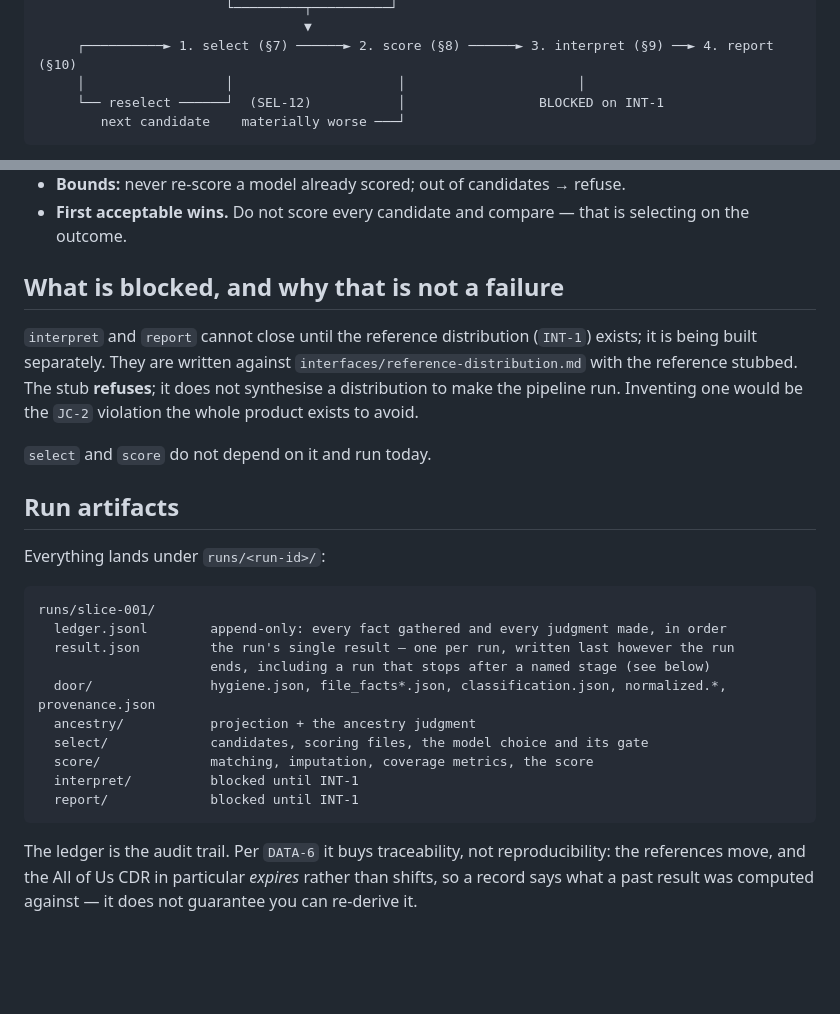
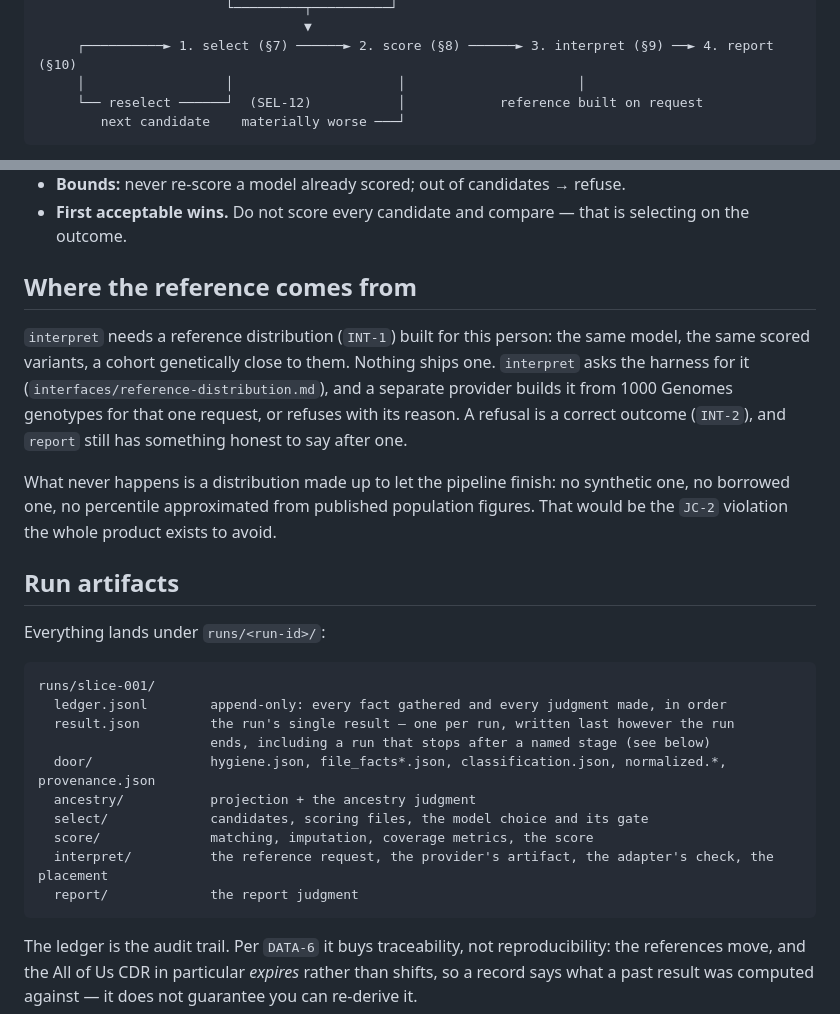
Before and after one commit to theadamafyouni-lgtm/prs-agent, a Markdown page: agent/AGENT.md, 2 parts joined by grey strips. Rendered like a GitHub page; blank space fills up the shorter version.

Commit message:
agent, report skill: stop telling the agent interpret and report are blocked
the harness answers a reference request with a provider that builds the distribution for that
request or refuses. the text said a stub refuses and report cannot close, which would make an
agent stop at interpret.

````diff
--- a/agent/AGENT.md
+++ b/agent/AGENT.md
@@ -19,7 +19,7 @@ neither is the judgment core (`ARCH-4`), which is the contract every skill obeys
                                   ▼
      ┌──────────► 1. select (§7) ──────► 2. score (§8) ──────► 3. interpret (§9) ──► 4. report (§10)
      │                  │                     │                      │
-     └── reselect ──────┘  (SEL-12)           │                 BLOCKED on INT-1
+     └── reselect ──────┘  (SEL-12)           │            reference built on request
         next candidate    materially worse ───┘
 ```
 
@@ -65,14 +65,17 @@ imputation runs. So a candidate can look acceptable at select and prove worse on
 - **First acceptable wins.** Do not score every candidate and compare — that is selecting on the
   outcome.
 
-## What is blocked, and why that is not a failure
+## Where the reference comes from
 
-`interpret` and `report` cannot close until the reference distribution (`INT-1`) exists; it is
-being built separately. They are written against `interfaces/reference-distribution.md` with the
-reference stubbed. The stub **refuses**; it does not synthesise a distribution to make the
-pipeline run. Inventing one would be the `JC-2` violation the whole product exists to avoid.
+`interpret` needs a reference distribution (`INT-1`) built for this person: the same model, the
+same scored variants, a cohort genetically close to them. Nothing ships one. `interpret` asks the
+harness for it (`interfaces/reference-distribution.md`), and a separate provider builds it from
+1000 Genomes genotypes for that one request, or refuses with its reason. A refusal is a correct
+outcome (`INT-2`), and `report` still has something honest to say after one.
 
-`select` and `score` do not depend on it and run today.
+What never happens is a distribution made up to let the pipeline finish: no synthetic one, no
+borrowed one, no percentile approximated from published population figures. That would be the
+`JC-2` violation the whole product exists to avoid.
 
 ## Run artifacts
 
@@ -87,8 +90,8 @@ runs/slice-001/
   ancestry/           projection + the ancestry judgment
   select/             candidates, scoring files, the model choice and its gate
   score/              matching, imputation, coverage metrics, the score
-  interpret/          blocked until INT-1
-  report/             blocked until INT-1
+  interpret/          the reference request, the provider's artifact, the adapter's check, the placement
+  report/             the report judgment
 ```
 
 The ledger is the audit trail. Per `DATA-6` it buys traceability, not reproducibility: the
````
Also changed, not shown: 1 other file.
